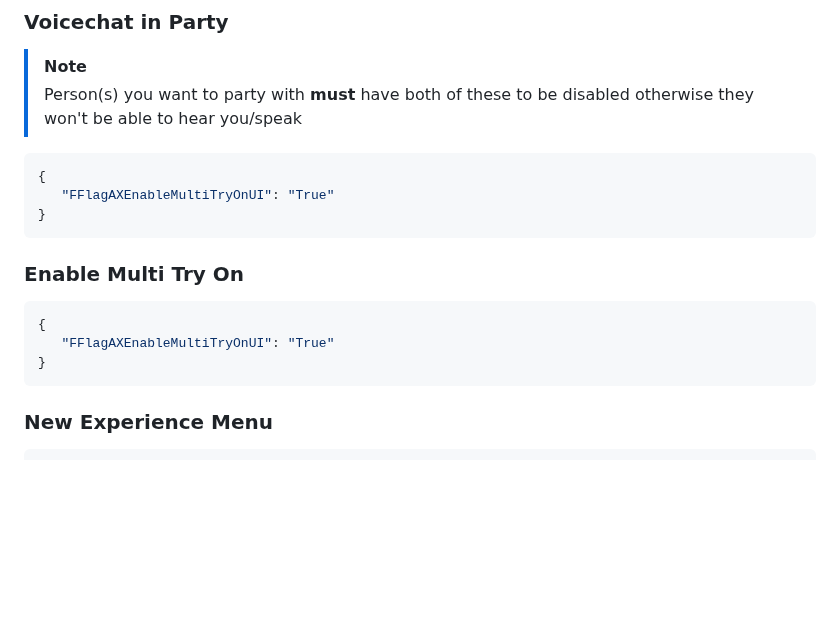
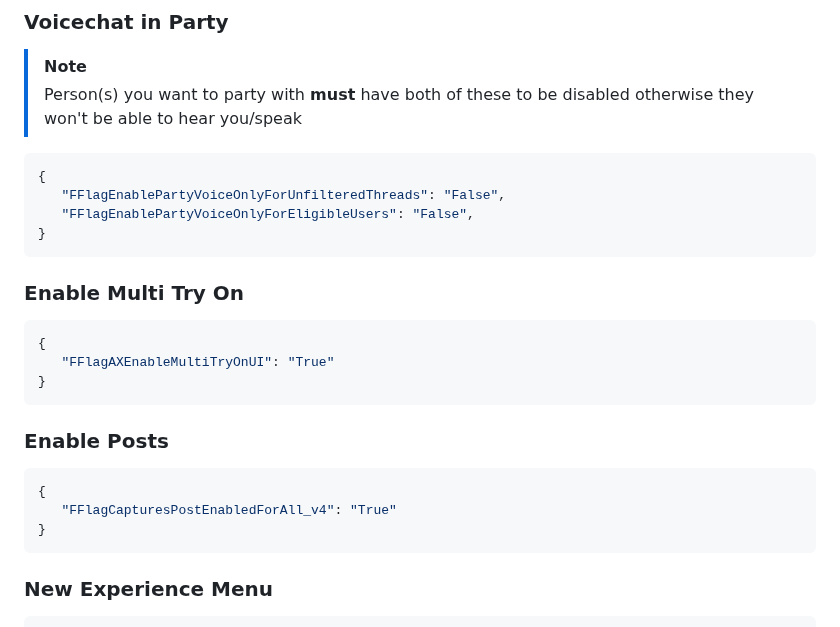
Before and after one commit to virtualflags/archive, a Markdown page: Fast Flags/User Interface.md, the part around the change. Drawn GitHub-style; blank space fills up the shorter version.

````diff
--- a/Fast Flags/User Interface.md
+++ b/Fast Flags/User Interface.md
@@ -339,13 +339,20 @@ order: -5
 > Person(s) you want to party with **must** have both of these to be disabled otherwise they won't be able to hear you/speak
 ```json
 {
-   "FFlagAXEnableMultiTryOnUI": "True"
+   "FFlagEnablePartyVoiceOnlyForUnfilteredThreads": "False",
+   "FFlagEnablePartyVoiceOnlyForEligibleUsers": "False",
 }
 ```
 ### Enable Multi Try On
 ```json
 {
    "FFlagAXEnableMultiTryOnUI": "True"
+}
+```
+### Enable Posts
+```json
+{
+   "FFlagCapturesPostEnabledForAll_v4": "True"
 }
 ```
 ### New Experience Menu
````
